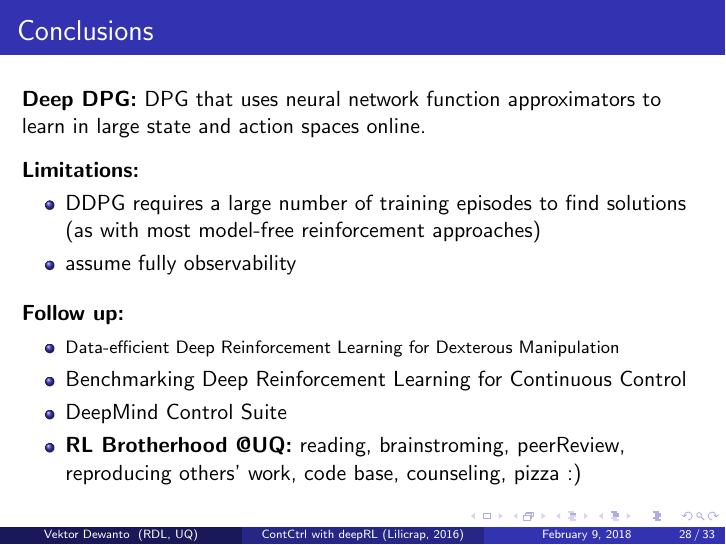
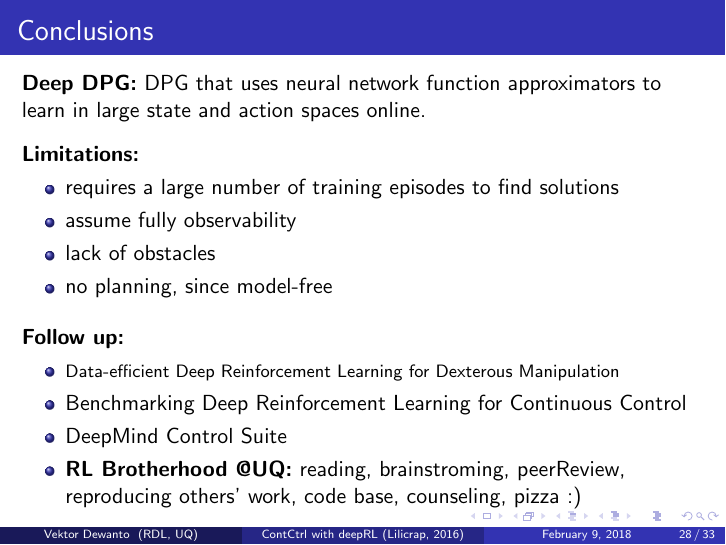
Before and after one commit to tttor/talk, LaTeX slides (tor/deeprl-reading-2018/main.tex, which reads tor/deeprl-reading-2018/conclusion.tex): page 28 of 33. Compiled offline with pdfLaTeX.

Commit message:
add limit

```diff
--- a/tor/deeprl-reading-2018/conclusion.tex
+++ b/tor/deeprl-reading-2018/conclusion.tex
@@ -9,9 +9,11 @@ learn in large state and action spaces online.
 
 \textbf{Limitations:}
 \begin{itemize}
-  \item DDPG requires a large number of training episodes to find solutions
-  (as with most model-free reinforcement approaches)
+  \item requires a large number of training episodes to find solutions
+  % (as with most model-free reinforcement approaches)
   \item assume fully observability
+  \item lack of obstacles
+  \item no planning, since model-free
 \end{itemize}
 \vspace{3mm}
 
```
